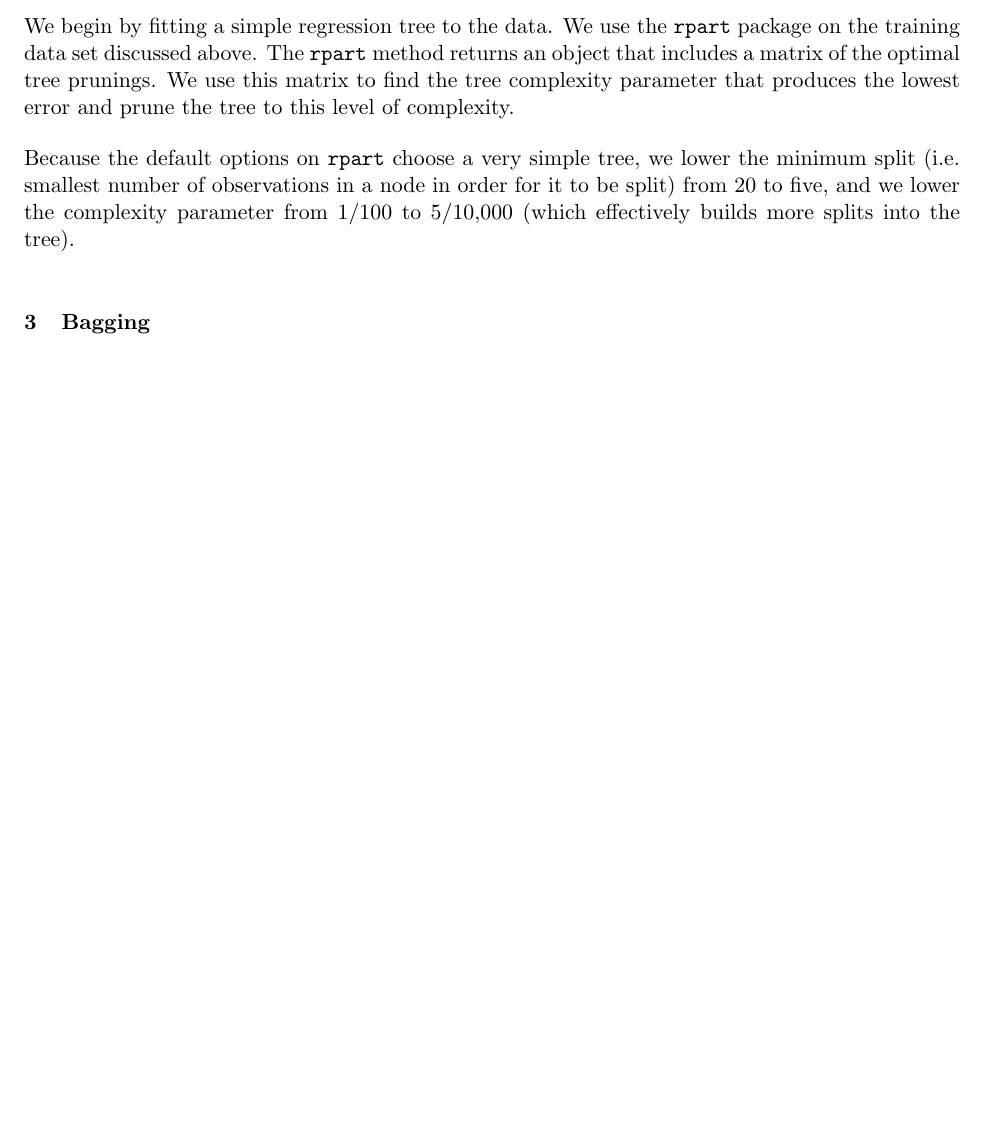
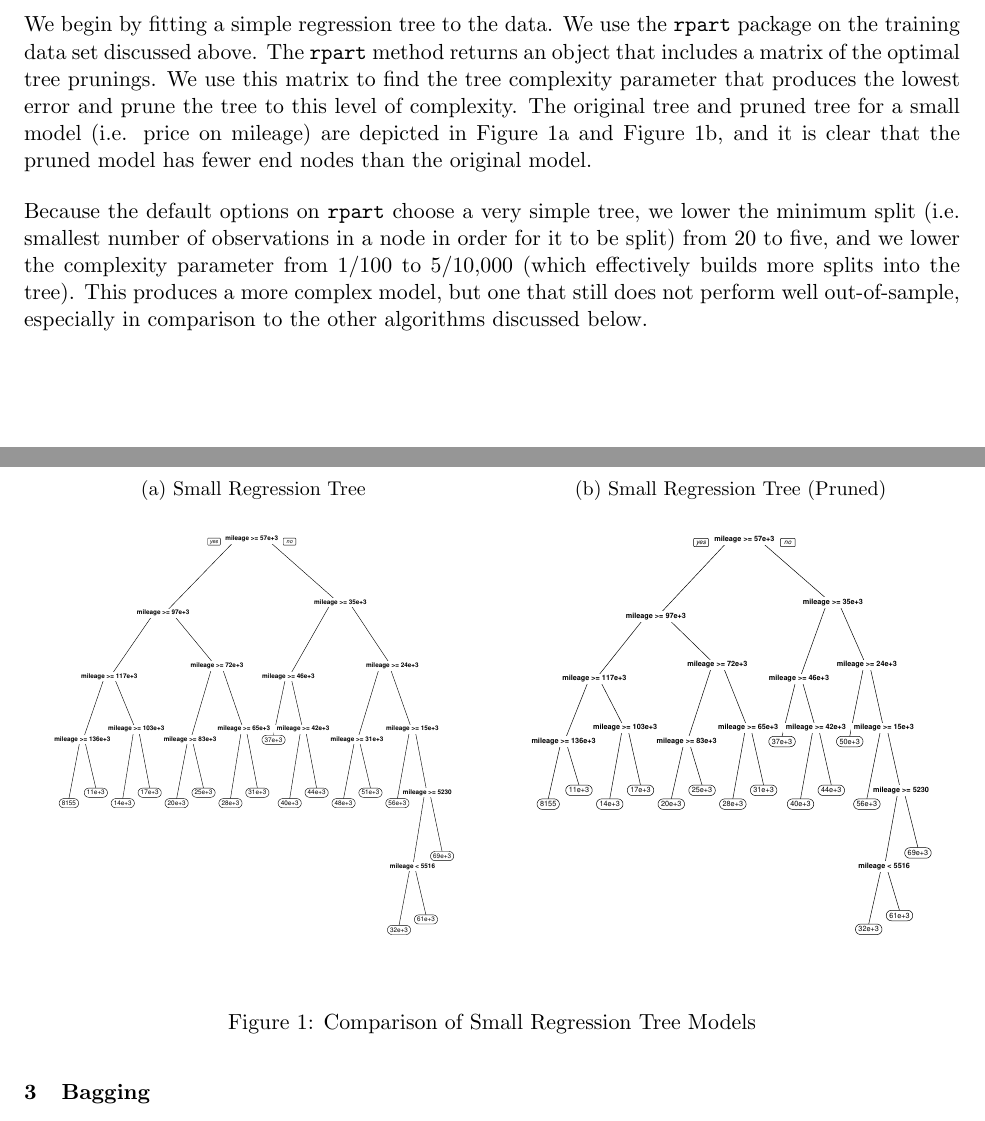
Before and after one commit to TheodorosK/machine-learning, a LaTeX problem sheet (hw3/writeup/hw3.tex): part of page 1 of 3 before the commit and two parts of pages 1 and 2 of 4 after it, the two joined at a grey line, cut so that both start at the same text, the shorter picture padded with empty space. Compiled offline with pdfLaTeX.

Commit message:
Updates from ShareLaTeX

```diff
--- a/hw3/writeup/hw3.tex
+++ b/hw3/writeup/hw3.tex
@@ -27,11 +27,25 @@ We will build a series of models that can predict the selling price of a used ca
 
 \section{Regression Trees}
 
-We begin by fitting a simple regression tree to the data. We use the \texttt{rpart} package on the training data set discussed above. The \texttt{rpart} method returns an object that includes a matrix of the optimal tree prunings. We use this matrix to find the tree complexity parameter that produces the lowest error and prune the tree to this level of complexity.
+We begin by fitting a simple regression tree to the data. We use the \texttt{rpart} package on the training data set discussed above. The \texttt{rpart} method returns an object that includes a matrix of the optimal tree prunings. We use this matrix to find the tree complexity parameter that produces the lowest error and prune the tree to this level of complexity. The original tree and pruned tree for a small model (i.e. price on mileage) are depicted in \cref{fig:tree_small} and \cref{fig:tree_small_prune}, and it is clear that the pruned model has fewer end nodes than the original model.
 
-Because the default options on \texttt{rpart} choose a very simple tree, we lower the minimum split (i.e. smallest number of observations in a node in order for it to be split) from 20 to five, and we lower the complexity parameter from 1/100 to 5/10,000 (which effectively builds more splits into the tree).
+Because the default options on \texttt{rpart} choose a very simple tree, we lower the minimum split (i.e. smallest number of observations in a node in order for it to be split) from 20 to five, and we lower the complexity parameter from 1/100 to 5/10,000 (which effectively builds more splits into the tree). This produces a more complex model, but one that still does not perform well out-of-sample, especially in comparison to the other algorithms discussed below.
 
-
+\begin{figure}
+  \centering
+  \begin{subfigure}[b]{0.49\textwidth}
+ \caption{Small Regression Tree}
+ \includegraphics[width=\textwidth]{tree_small.pdf}
+ \label{fig:tree_small}
+  \end{subfigure}
+  \hfill
+  \begin{subfigure}[b]{0.49\textwidth}
+ \caption{Small Regression Tree (Pruned)}
+ \includegraphics[width=\textwidth]{tree_small_prune.pdf}
+ \label{fig:tree_small_prune}
+  \end{subfigure}
+ \caption{Comparison of Small Regression Tree Models}
+\end{figure}
 
 \section{Bagging}
 
```
Also changed, not shown: hw3/writeup/hw3.tex (6 more changed lines).
